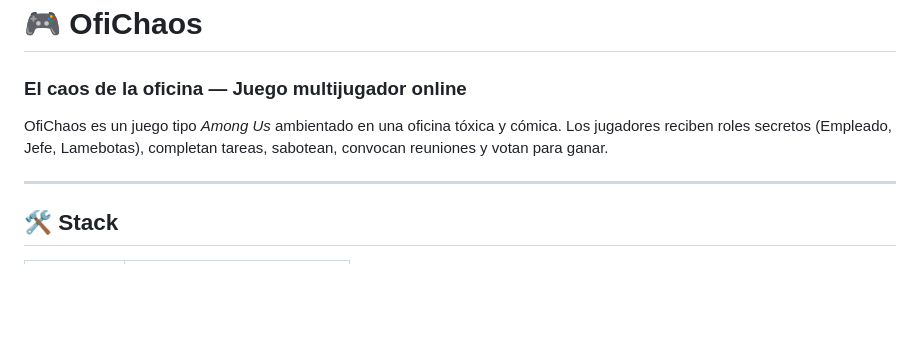
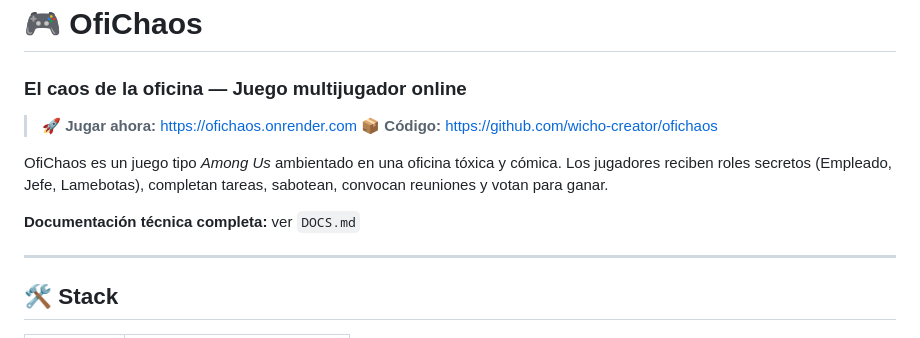
Before and after one commit to wicho-creator/ofichaos, a Markdown page: README.md, the part around the change. Rendered like a GitHub page; blank space fills up the shorter version.

```diff
--- a/README.md
+++ b/README.md
@@ -1,7 +1,12 @@
 # 🎮 OfiChaos
 ### El caos de la oficina — Juego multijugador online
 
+> **🚀 Jugar ahora:** https://ofichaos.onrender.com
+> **📦 Código:** https://github.com/wicho-creator/ofichaos
+
 OfiChaos es un juego tipo *Among Us* ambientado en una oficina tóxica y cómica. Los jugadores reciben roles secretos (Empleado, Jefe, Lamebotas), completan tareas, sabotean, convocan reuniones y votan para ganar.
+
+**Documentación técnica completa:** ver `DOCS.md`
 
 ---
 
```
Also changed, not shown: DOCS.md (added, +226 -0 lines).
